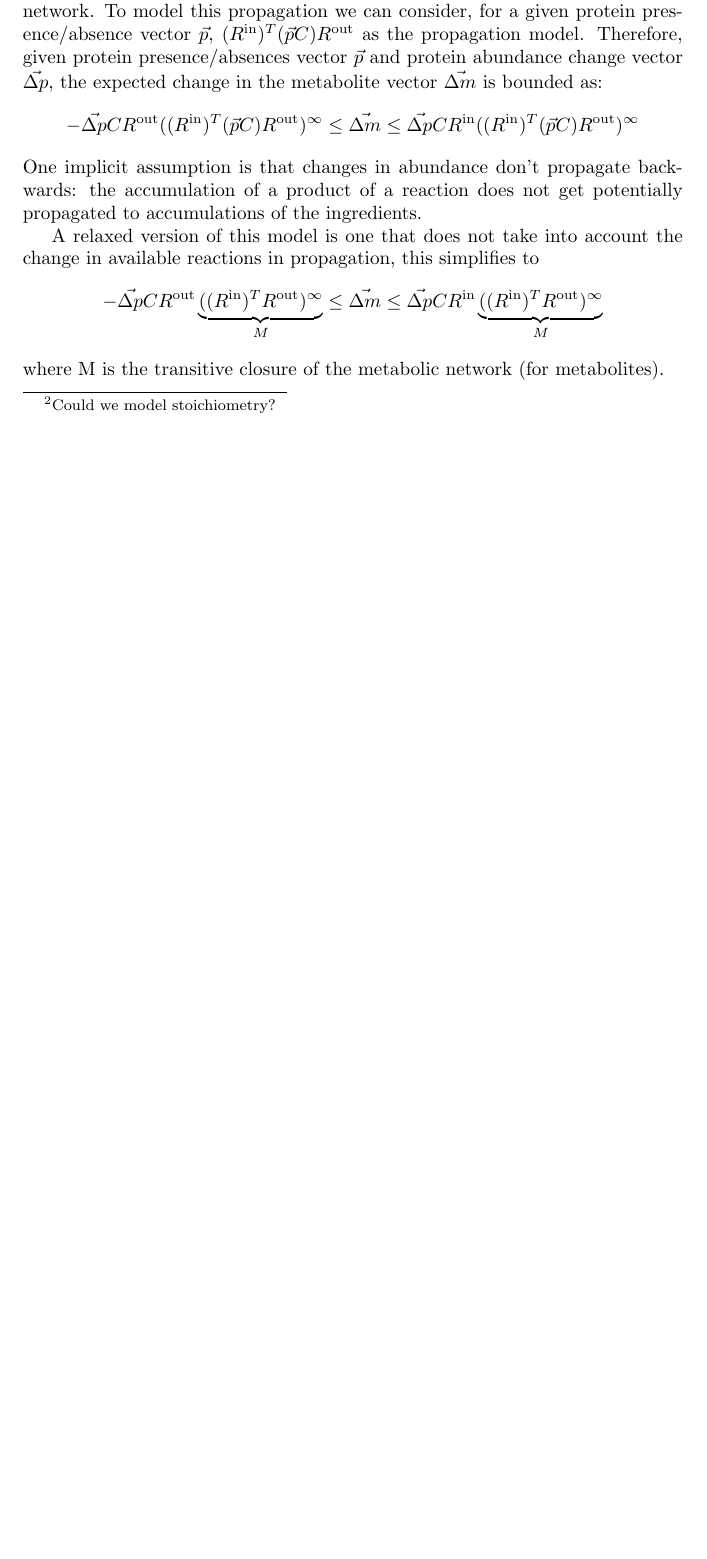
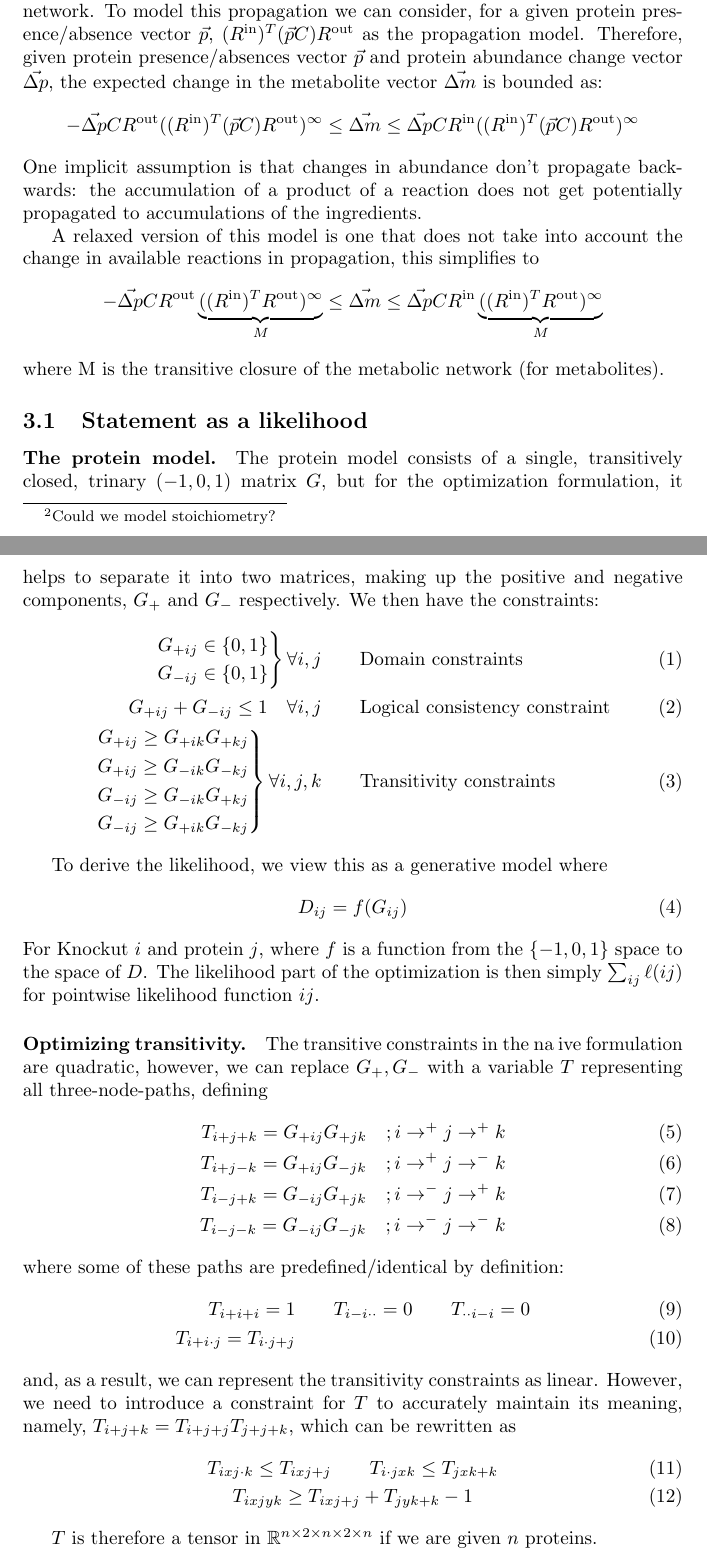
Before and after one commit to sverchkov/metabolite-and-protein-network-from-knockouts, a LaTeX paper (latex/main.tex): part of page 3 of 4 before the commit and two parts of pages 3 and 4 of 5 after it, the two joined at a grey line, cut so that both start at the same text, the shorter picture padded with empty space. Compiled offline with pdfLaTeX.

Commit message:
worked out the ILP+obj

```diff
--- a/latex/main.tex
+++ b/latex/main.tex
@@ -104,6 +104,56 @@ A relaxed version of this model is one that does not take into account the chang
 \]
 where M is the transitive closure of the metabolic network (for metabolites).
 
+\subsection{Statement as a likelihood}
+
+\paragraph{The protein model.}
+The protein model consists of a single, transitively closed, trinary $(-1, 0, 1)$ matrix $G$, but for the optimization formulation, it helps to separate it into two matrices, making up the positive and negative components, $G_+$ and $G_-$ respectively.
+We then have the constraints:
+\begin{align}
+ \left. \begin{aligned}
+  G_{+ij} \in \{0,1\} \\
+  G_{-ij} \in \{0,1\}
+ \end{aligned} \right\} \forall i,j
+ &\qquad \text{Domain constraints} \\
+ G_{+ij} + G_{-ij} \leq 1 \quad \forall i,j &\qquad \text{Logical consistency constraint} \\
+ \left. \begin{aligned}
+  G_{+ij} \geq G_{+ik} G_{+kj} \\
+  G_{+ij} \geq G_{-ik} G_{-kj} \\
+  G_{-ij} \geq G_{-ik} G_{+kj} \\
+  G_{-ij} \geq G_{+ik} G_{-kj}
+ \end{aligned} \right\} \forall i,j,k
+ &\qquad \text{Transitivity constraints}
+\end{align}
+
+To derive the likelihood, we view this as a generative model where
+\begin{equation}
+ D_{ij} = f( G_{ij} )
+\end{equation}
+For Knockut $i$ and protein $j$, where $f$ is a function from the $\{ -1, 0, 1\}$ space to the space of $D$.
+The likelihood part of the optimization is then simply $\sum_{ij} \ell ( i j )$ for pointwise likelihood function $i j$.
+
+\paragraph{Optimizing transitivity.}
+The transitive constraints in the na\:ive formulation are quadratic, however, we can replace $G_+, G_-$ with a variable $T$ representing all three-node-paths, defining
+\begin{align}
+ T_{i+j+k} = G_{+ij} G_{+jk} \quad; i \rightarrow^+ j \rightarrow^+ k \\
+ T_{i+j-k} = G_{+ij} G_{-jk} \quad; i \rightarrow^+ j \rightarrow^- k \\
+ T_{i-j+k} = G_{-ij} G_{+jk} \quad; i \rightarrow^- j \rightarrow^+ k \\
+ T_{i-j-k} = G_{-ij} G_{-jk} \quad; i \rightarrow^- j \rightarrow^- k
+\end{align}
+where some of these paths are predefined/identical by definition:
+\begin{alignat}{3}
+ T_{i+i+i} = 1 \qquad & T_{i-i \cdot \cdot} = 0 \qquad & T_{ \cdot \cdot i - i } = 0 \\
+ T_{i+i \cdot j} = T_{i \cdot j+j} \qquad &
+\end{alignat}
+and, as a result, we can represent the transitivity constraints as linear.
+However, we need to introduce a constraint for $T$ to accurately maintain its meaning, namely, $T_{i+j+k} = T_{i+j+j} T_{j+j+k}$, which can be rewritten as
+\begin{gather}
+  T_{i x j \cdot k} \leq T_{i x j+j} \qquad T_{i \cdot j x k} \leq T_{j x k + k} \\
+  T_{i x j y k} \geq T_{i x j + j} + T_{j y k + k} - 1
+\end{gather}
+
+$T$ is therefore a tensor in $\mathbb R^{n \times 2 \times n \times 2 \times n}$ if we are given $n$ proteins.
+
 \section{Results}
 
 \section{Discussion}
```
